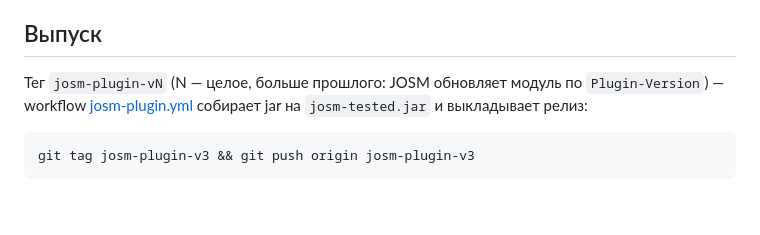
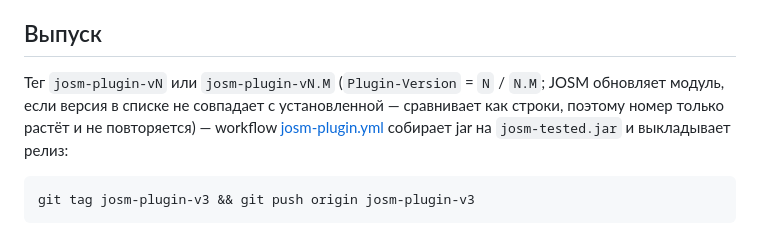
Before and after one commit to FelisPimeja/osm-simple3d-editor, a Markdown page: josm-plugin/DEVELOPMENT.md, the part around the change. Rendered like a GitHub page; blank space fills up the shorter version.

Commit message:
Плагин JOSM: версии N.M в выпуске
Co-authored-by: Claude <noreply@anthropic.com>

````diff
--- a/josm-plugin/DEVELOPMENT.md
+++ b/josm-plugin/DEVELOPMENT.md
@@ -38,7 +38,8 @@
 
 ## Выпуск
 
-Тег `josm-plugin-vN` (N — целое, больше прошлого: JOSM обновляет модуль по `Plugin-Version`) — workflow
+Тег `josm-plugin-vN` или `josm-plugin-vN.M` (`Plugin-Version` = `N` / `N.M`; JOSM обновляет модуль, если версия в списке
+не совпадает с установленной — сравнивает как строки, поэтому номер только растёт и не повторяется) — workflow
 [josm-plugin.yml](../.github/workflows/josm-plugin.yml) собирает jar на `josm-tested.jar` и выкладывает релиз:
 
 ```sh
````
